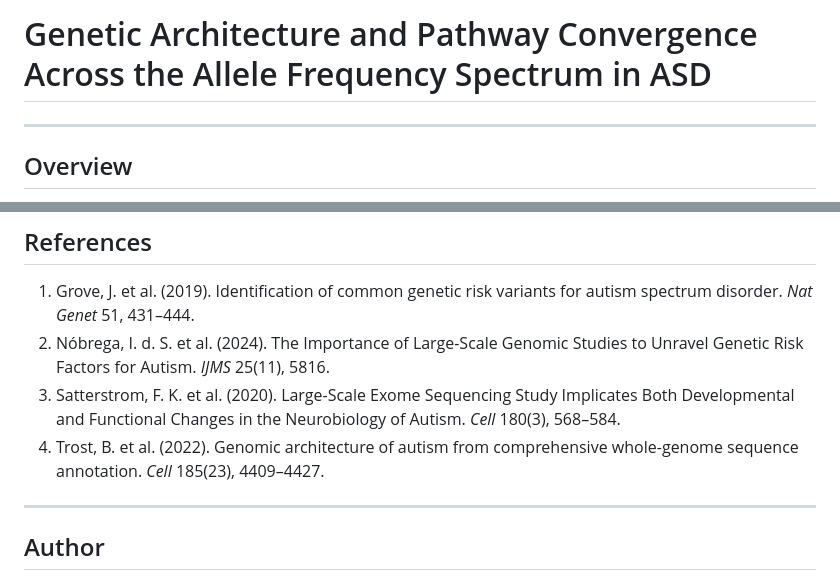
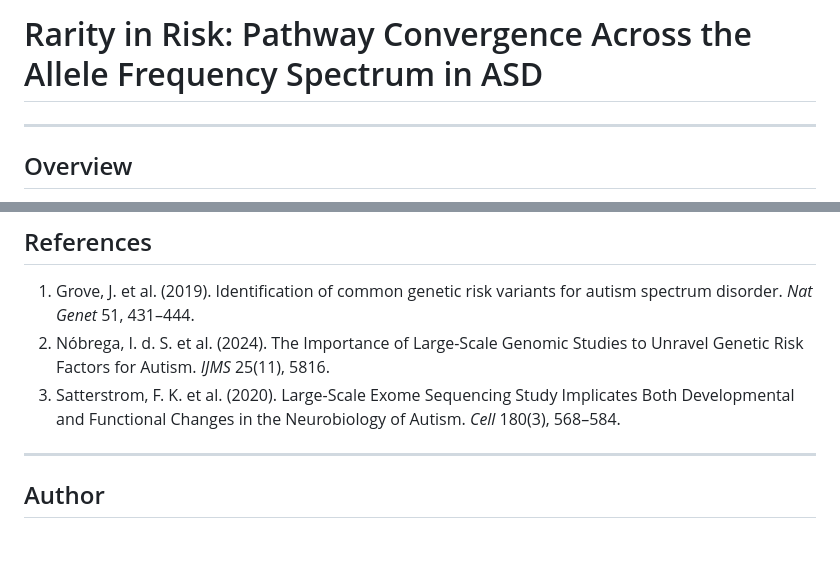
Before and after one commit to asmurrill29/common-vs-rare-variants-ASD, a Markdown page: README.md, 2 parts joined by grey strips. Drawn GitHub-style; blank space fills up the shorter version.

Commit message:
changed title and removed Trost et al

```diff
--- a/README.md
+++ b/README.md
@@ -1,4 +1,4 @@
-# Genetic Architecture and Pathway Convergence Across the Allele Frequency Spectrum in ASD
+# Rarity in Risk: Pathway Convergence Across the Allele Frequency Spectrum in ASD
 ---
 
 ## Overview
@@ -132,7 +132,6 @@ Rscript -e "rmarkdown::render('loeuf_annotation.Rmd')"
 1. Grove, J. et al. (2019). Identification of common genetic risk variants for autism spectrum disorder. *Nat Genet* 51, 431–444.
 2. Nóbrega, I. d. S. et al. (2024). The Importance of Large-Scale Genomic Studies to Unravel Genetic Risk Factors for Autism. *IJMS* 25(11), 5816.
 3. Satterstrom, F. K. et al. (2020). Large-Scale Exome Sequencing Study Implicates Both Developmental and Functional Changes in the Neurobiology of Autism. *Cell* 180(3), 568–584.
-4. Trost, B. et al. (2022). Genomic architecture of autism from comprehensive whole-genome sequence annotation. *Cell* 185(23), 4409–4427.
 
 ---
 
```
